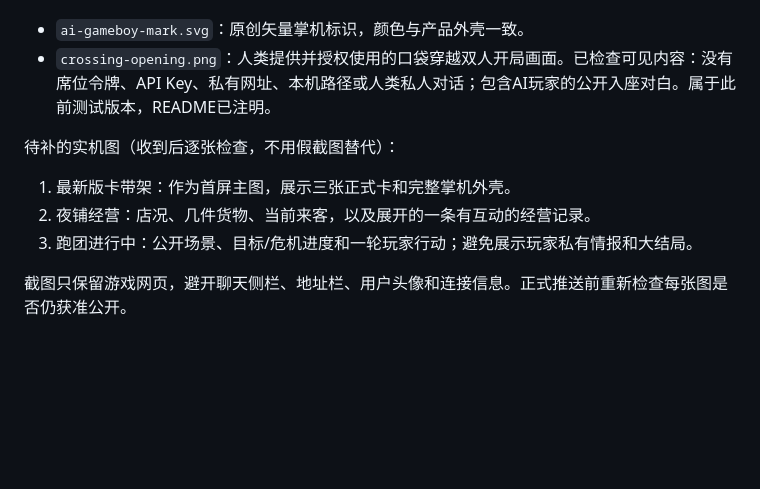
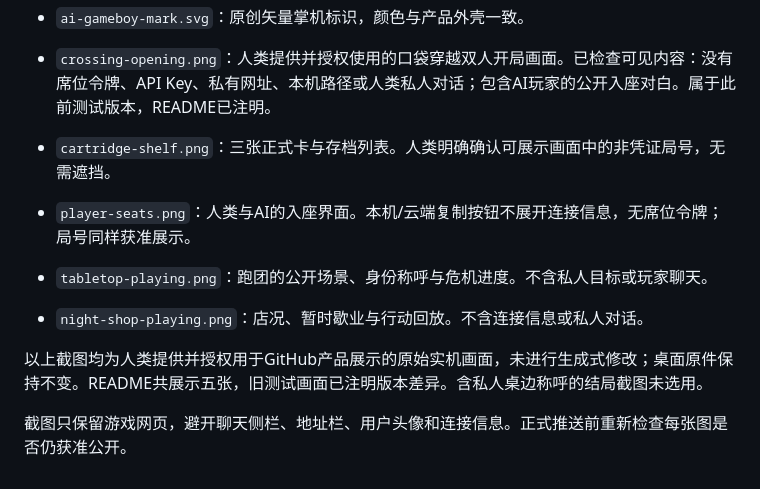
Before and after one commit to See-Sol-Lab/AI-Gameboy, a Markdown page: docs/media/README.md, the part around the change. Drawn GitHub-style; blank space fills up the shorter version.

```diff
--- a/docs/media/README.md
+++ b/docs/media/README.md
@@ -5,10 +5,11 @@
 - `ai-gameboy-mark.svg`：原创矢量掌机标识，颜色与产品外壳一致。
 - `crossing-opening.png`：人类提供并授权使用的口袋穿越双人开局画面。已检查可见内容：没有席位令牌、API Key、私有网址、本机路径或人类私人对话；包含AI玩家的公开入座对白。属于此前测试版本，README已注明。
 
-待补的实机图（收到后逐张检查，不用假截图替代）：
+- `cartridge-shelf.png`：三张正式卡与存档列表。人类明确确认可展示画面中的非凭证局号，无需遮挡。
+- `player-seats.png`：人类与AI的入座界面。本机/云端复制按钮不展开连接信息，无席位令牌；局号同样获准展示。
+- `tabletop-playing.png`：跑团的公开场景、身份称呼与危机进度。不含私人目标或玩家聊天。
+- `night-shop-playing.png`：店况、暂时歇业与行动回放。不含连接信息或私人对话。
 
-1. 最新版卡带架：作为首屏主图，展示三张正式卡和完整掌机外壳。
-2. 夜铺经营：店况、几件货物、当前来客，以及展开的一条有互动的经营记录。
-3. 跑团进行中：公开场景、目标/危机进度和一轮玩家行动；避免展示玩家私有情报和大结局。
+以上截图均为人类提供并授权用于GitHub产品展示的原始实机画面，未进行生成式修改；桌面原件保持不变。README共展示五张，旧测试画面已注明版本差异。含私人桌边称呼的结局截图未选用。
 
 截图只保留游戏网页，避开聊天侧栏、地址栏、用户头像和连接信息。正式推送前重新检查每张图是否仍获准公开。
```
Also changed, not shown: README.md (+15 -9 lines), cartridges/pocket-tabletop/README.md (+7 -0 lines), docs/media/cartridge-shelf.png (added), docs/media/night-shop-playing.png (added), docs/media/player-seats.png (added), docs/media/tabletop-playing.png (added), 8 other files.
